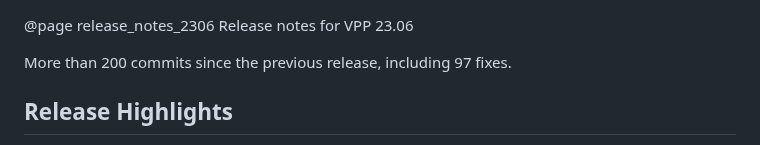
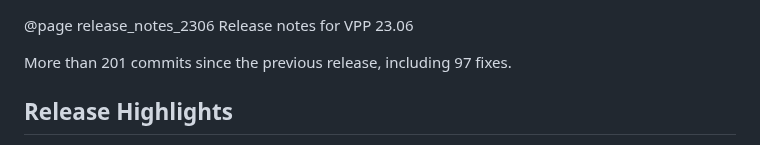
Before and after one commit to vpp-dev/vpp-release-notes, a Markdown page: RELEASE-GENERATED.md, the part around one of its changes. Rendered like a GitHub page.

```diff
--- a/RELEASE-GENERATED.md
+++ b/RELEASE-GENERATED.md
@@ -1,6 +1,6 @@
 @page release_notes_2306 Release notes for VPP 23.06
 
-More than 200 commits since the previous release, including 97 fixes.
+More than 201 commits since the previous release, including 97 fixes.
 
 ## Release Highlights
 
```
Also changed, not shown: other parts of RELEASE-GENERATED.md (+1 -1 lines).
